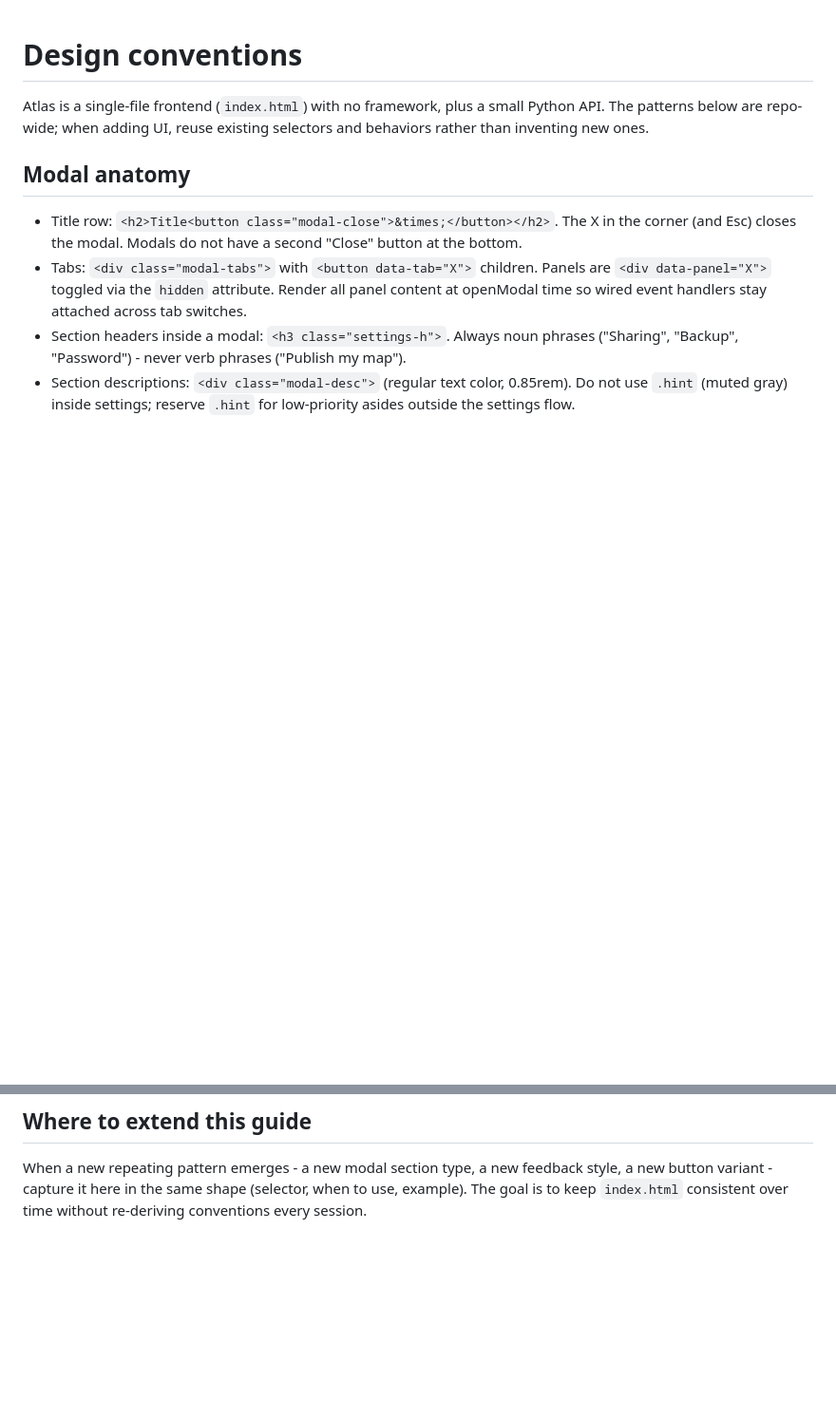
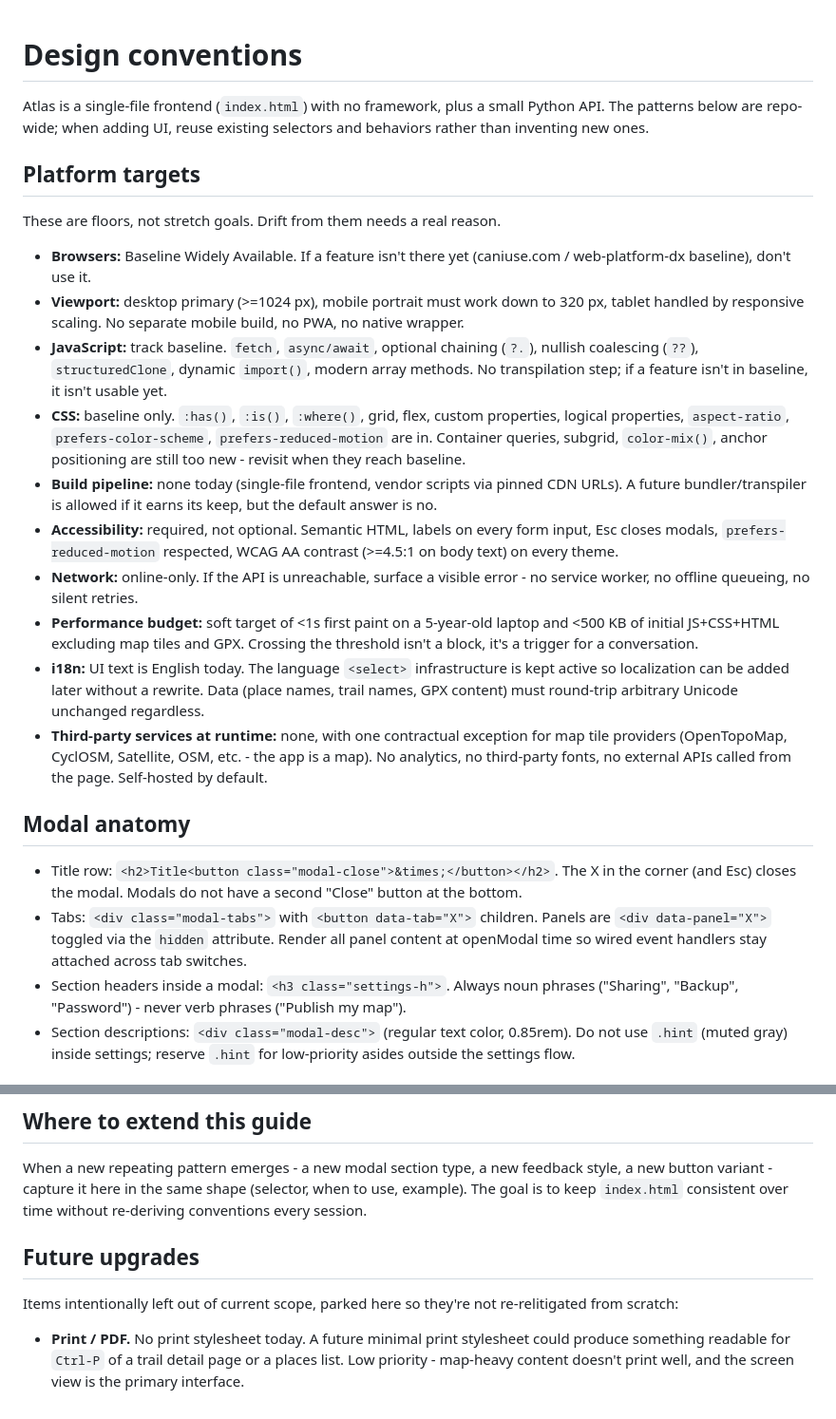
Before and after one commit to polybjorn/ferd, a Markdown page: docs/design.md, 2 parts joined by grey strips. Shown at 95% size. Drawn GitHub-style; blank space fills up the shorter version.

Commit message:
docs: add platform targets + record settings rework in changelog
CHANGELOG.md gains Added/Changed entries under [Unreleased] for the settings modal rework, zip import endpoint, sessions revoke-others endpoint, and the new design doc. docs/design.md gains a Platform targets section (browsers, viewport, JS/CSS surface, accessibility floor, network policy, perf budget, i18n stance, third-party policy) and a Future upgrades section seeded with print/PDF.

```diff
--- a/docs/design.md
+++ b/docs/design.md
@@ -1,6 +1,21 @@
 # Design conventions
 
 Atlas is a single-file frontend (`index.html`) with no framework, plus a small Python API. The patterns below are repo-wide; when adding UI, reuse existing selectors and behaviors rather than inventing new ones.
+
+## Platform targets
+
+These are floors, not stretch goals. Drift from them needs a real reason.
+
+- **Browsers:** Baseline Widely Available. If a feature isn't there yet (caniuse.com / web-platform-dx baseline), don't use it.
+- **Viewport:** desktop primary (>=1024 px), mobile portrait must work down to 320 px, tablet handled by responsive scaling. No separate mobile build, no PWA, no native wrapper.
+- **JavaScript:** track baseline. `fetch`, `async/await`, optional chaining (`?.`), nullish coalescing (`??`), `structuredClone`, dynamic `import()`, modern array methods. No transpilation step; if a feature isn't in baseline, it isn't usable yet.
+- **CSS:** baseline only. `:has()`, `:is()`, `:where()`, grid, flex, custom properties, logical properties, `aspect-ratio`, `prefers-color-scheme`, `prefers-reduced-motion` are in. Container queries, subgrid, `color-mix()`, anchor positioning are still too new - revisit when they reach baseline.
+- **Build pipeline:** none today (single-file frontend, vendor scripts via pinned CDN URLs). A future bundler/transpiler is allowed if it earns its keep, but the default answer is no.
+- **Accessibility:** required, not optional. Semantic HTML, labels on every form input, Esc closes modals, `prefers-reduced-motion` respected, WCAG AA contrast (>=4.5:1 on body text) on every theme.
+- **Network:** online-only. If the API is unreachable, surface a visible error - no service worker, no offline queueing, no silent retries.
+- **Performance budget:** soft target of <1s first paint on a 5-year-old laptop and <500 KB of initial JS+CSS+HTML excluding map tiles and GPX. Crossing the threshold isn't a block, it's a trigger for a conversation.
+- **i18n:** UI text is English today. The language `<select>` infrastructure is kept active so localization can be added later without a rewrite. Data (place names, trail names, GPX content) must round-trip arbitrary Unicode unchanged regardless.
+- **Third-party services at runtime:** none, with one contractual exception for map tile providers (OpenTopoMap, CyclOSM, Satellite, OSM, etc. - the app is a map). No analytics, no third-party fonts, no external APIs called from the page. Self-hosted by default.
 
 ## Modal anatomy
 
@@ -69,3 +84,9 @@ Atlas supports multiple color themes x light/dark modes (see [themes.md](themes.
 ## Where to extend this guide
 
 When a new repeating pattern emerges - a new modal section type, a new feedback style, a new button variant - capture it here in the same shape (selector, when to use, example). The goal is to keep `index.html` consistent over time without re-deriving conventions every session.
+
+## Future upgrades
+
+Items intentionally left out of current scope, parked here so they're not re-relitigated from scratch:
+
+- **Print / PDF.** No print stylesheet today. A future minimal print stylesheet could produce something readable for `Ctrl-P` of a trail detail page or a places list. Low priority - map-heavy content doesn't print well, and the screen view is the primary interface.
```
Also changed, not shown: CHANGELOG.md (+6 -1 lines).
